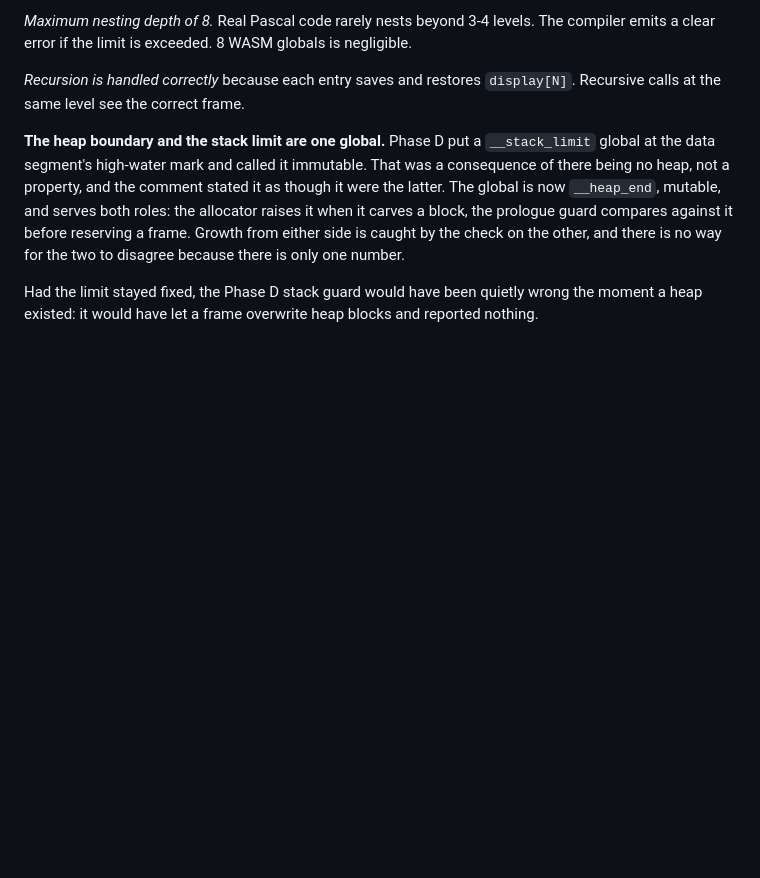
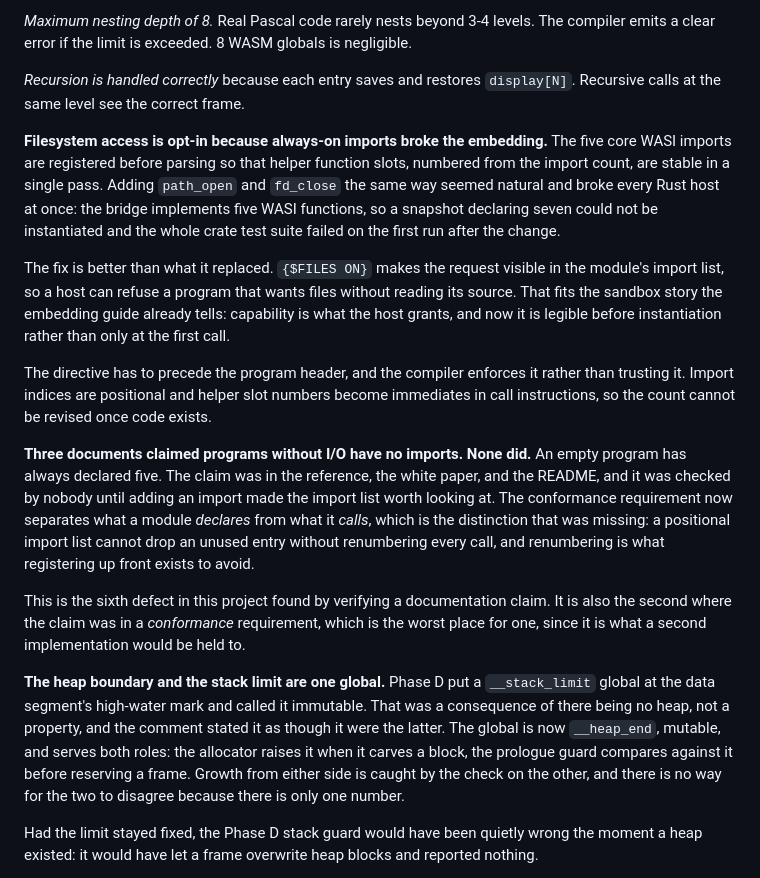
Before and after one commit to OrangeTide/compact-pascal, a Markdown page: PLAN.md, the part around one of its changes. GitHub-like rendering; blank space fills up the shorter version.

```diff
--- a/PLAN.md
+++ b/PLAN.md
@@ -505,6 +505,39 @@ That is 3 extra WASM instructions per nested procedure call. In practice, the va
 *Maximum nesting depth of 8.* Real Pascal code rarely nests beyond 3-4 levels. The compiler emits a clear error if the limit is exceeded. 8 WASM globals is negligible.
 
 *Recursion is handled correctly* because each entry saves and restores `display[N]`. Recursive calls at the same level see the correct frame.
+
+**Filesystem access is opt-in because always-on imports broke the embedding.**
+The five core WASI imports are registered before parsing so that helper
+function slots, numbered from the import count, are stable in a single pass.
+Adding `path_open` and `fd_close` the same way seemed natural and broke every
+Rust host at once: the bridge implements five WASI functions, so a snapshot
+declaring seven could not be instantiated and the whole crate test suite
+failed on the first run after the change.
+
+The fix is better than what it replaced. `{$FILES ON}` makes the request
+visible in the module's import list, so a host can refuse a program that wants
+files without reading its source. That fits the sandbox story the embedding
+guide already tells: capability is what the host grants, and now it is legible
+before instantiation rather than only at the first call.
+
+The directive has to precede the program header, and the compiler enforces it
+rather than trusting it. Import indices are positional and helper slot numbers
+become immediates in call instructions, so the count cannot be revised once
+code exists.
+
+**Three documents claimed programs without I/O have no imports. None did.** An
+empty program has always declared five. The claim was in the reference, the
+white paper, and the README, and it was checked by nobody until adding an
+import made the import list worth looking at. The conformance requirement now
+separates what a module *declares* from what it *calls*, which is the
+distinction that was missing: a positional import list cannot drop an unused
+entry without renumbering every call, and renumbering is what registering up
+front exists to avoid.
+
+This is the sixth defect in this project found by verifying a documentation
+claim. It is also the second where the claim was in a *conformance*
+requirement, which is the worst place for one, since it is what a second
+implementation would be held to.
 
 **The heap boundary and the stack limit are one global.** Phase D put a
 `__stack_limit` global at the data segment's high-water mark and called it
```
Also changed, not shown: other parts of PLAN.md (+35 -5 lines), CHANGELOG.md (+14 -0 lines), ROADMAP.md (+1 -1 lines).
